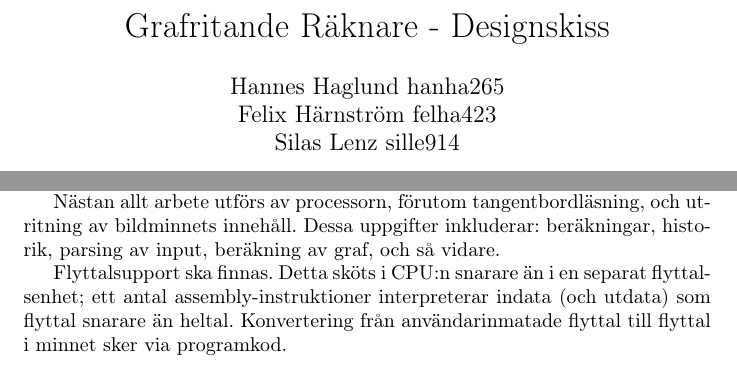
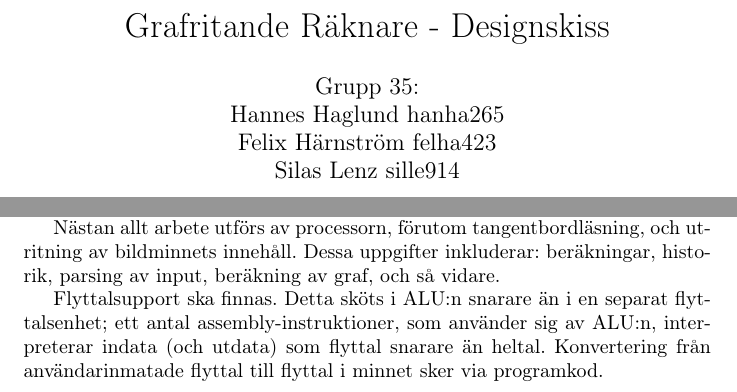
Before and after one commit to Jethro95/TSEA83_Graphing_Calculator, a LaTeX document (design/doc.tex): two parts of pages 1 and 2 of 13, joined at a grey line, cut so that both start at the same text. Compiled offline with pdfLaTeX.

Commit message:
Added group number to author list. Minor fix in CPU section.

```diff
--- a/design/doc.tex
+++ b/design/doc.tex
@@ -30,7 +30,7 @@
 
 %opening
 \title{Grafritande Räknare - Designskiss}
-\author{Hannes Haglund hanha265\\Felix Härnström felha423\\Silas Lenz sille914}
+\author{Grupp 35:\\Hannes Haglund hanha265\\Felix Härnström felha423\\Silas Lenz sille914}
 
 %Modifies toc spacing. Source: http://www.latex-community.org/forum/viewtopic.php?f=5&t=7701
 \setlength\cftparskip{1pt}
@@ -91,7 +91,7 @@ Processor laddas alltid med samma program vid start.
 
 Nästan allt arbete utförs av processorn, förutom tangentbordläsning, och utritning av bildminnets innehåll. Dessa uppgifter inkluderar: beräkningar, historik, parsing av input, beräkning av graf, och så vidare.
 
-Flyttalsupport ska finnas. Detta sköts i CPU:n snarare än i en separat flyttalsenhet; ett antal assembly-instruktioner interpreterar indata (och utdata) som flyttal snarare än heltal. Konvertering från användarinmatade flyttal till flyttal i minnet sker via programkod.
+Flyttalsupport ska finnas. Detta sköts i ALU:n snarare än i en separat flyttalsenhet; ett antal assembly-instruktioner, som använder sig av ALU:n, interpreterar indata (och utdata) som flyttal snarare än heltal. Konvertering från användarinmatade flyttal till flyttal i minnet sker via programkod.
 
 \newpage
 
```
